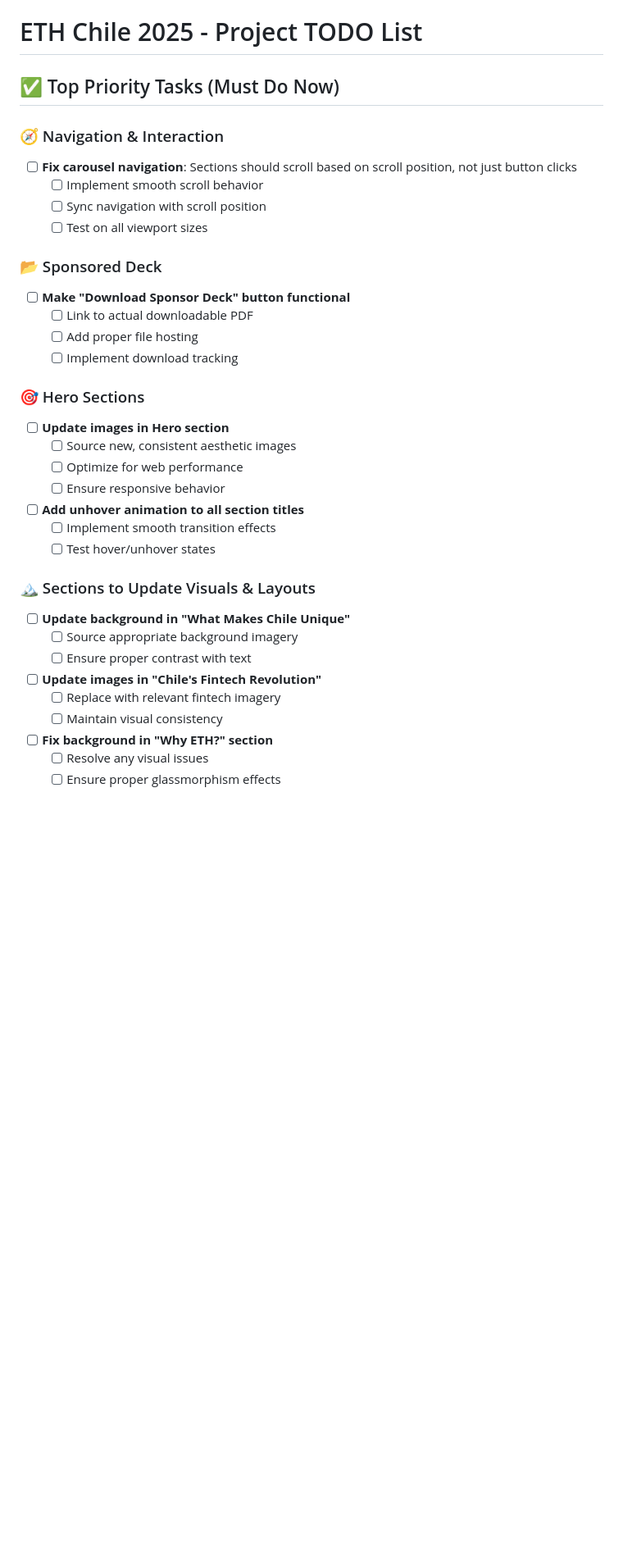
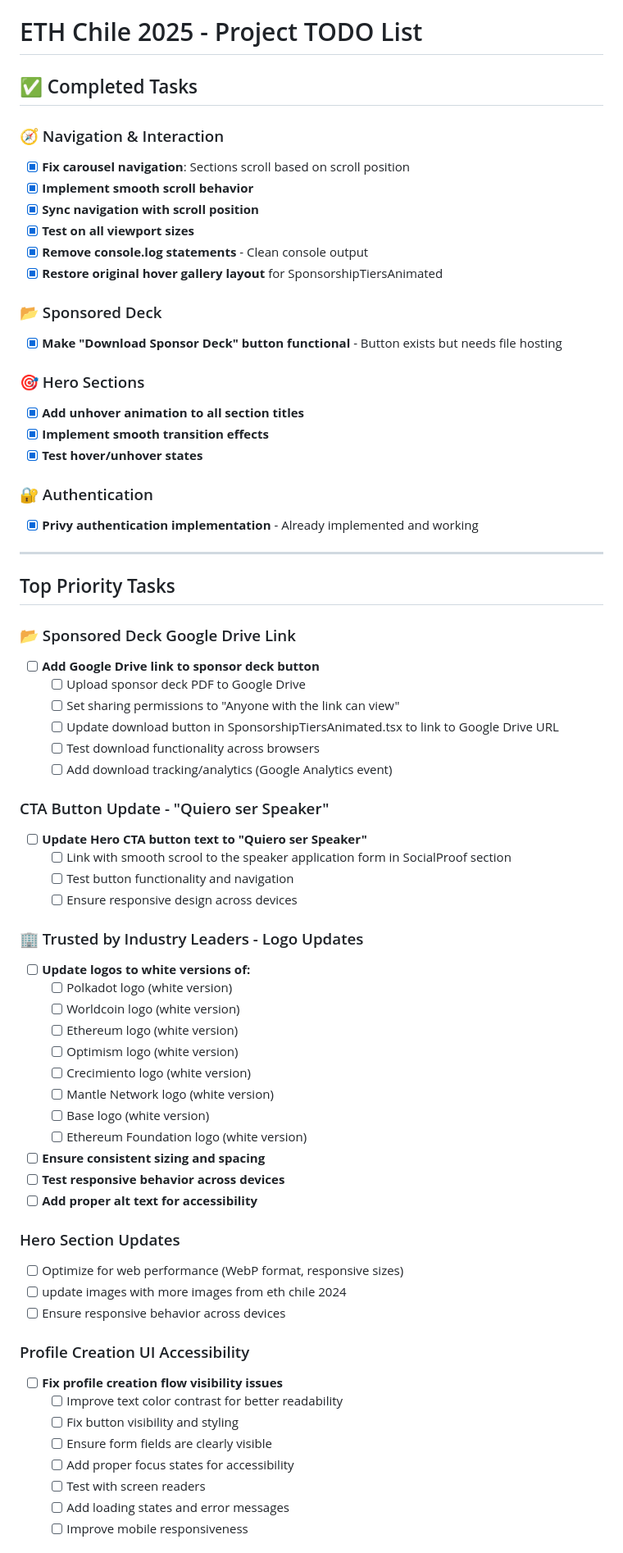
Before and after one commit to Ethereum-Chile/Eth-Chile_Landing_2025, a Markdown page: todo.md, the part around one of its changes. Shown at 82% size. GitHub-like rendering; blank space fills up the shorter version.

Commit message:
Update todo.md with completed tasks, logo updates, and Google Forms integration

```diff
--- a/todo.md
+++ b/todo.md
@@ -1,39 +1,79 @@
 # ETH Chile 2025 - Project TODO List
 
-## ✅ Top Priority Tasks (Must Do Now)
+## ✅ Completed Tasks
 
 ### 🧭 Navigation & Interaction
 
-- [ ] **Fix carousel navigation**: Sections should scroll based on scroll position, not just button clicks
-  - [ ] Implement smooth scroll behavior
-  - [ ] Sync navigation with scroll position
-  - [ ] Test on all viewport sizes
+- [x] **Fix carousel navigation**: Sections scroll based on scroll position
+- [x] **Implement smooth scroll behavior**
+- [x] **Sync navigation with scroll position**
+- [x] **Test on all viewport sizes**
+- [x] **Remove console.log statements** - Clean console output
+- [x] **Restore original hover gallery layout** for SponsorshipTiersAnimated
 
 ### 📂 Sponsored Deck
 
-- [ ] **Make "Download Sponsor Deck" button functional**
-  - [ ] Link to actual downloadable PDF
-  - [ ] Add proper file hosting
-  - [ ] Implement download tracking
+- [x] **Make "Download Sponsor Deck" button functional** - Button exists but needs file hosting
 
 ### 🎯 Hero Sections
 
-- [ ] **Update images in Hero section**
-  - [ ] Source new, consistent aesthetic images
-  - [ ] Optimize for web performance
-  - [ ] Ensure responsive behavior
-- [ ] **Add unhover animation to all section titles**
-  - [ ] Implement smooth transition effects
-  - [ ] Test hover/unhover states
+- [x] **Add unhover animation to all section titles**
+- [x] **Implement smooth transition effects**
+- [x] **Test hover/unhover states**
 
-### 🏔️ Sections to Update Visuals & Layouts
+### 🔐 Authentication
 
-- [ ] **Update background in "What Makes Chile Unique"**
-  - [ ] Source appropriate background imagery
-  - [ ] Ensure proper contrast with text
-- [ ] **Update images in "Chile's Fintech Revolution"**
-  - [ ] Replace with relevant fintech imagery
-  - [ ] Maintain visual consistency
-- [ ] **Fix background in "Why ETH?" section**
-  - [ ] Resolve any visual issues
-  - [ ] Ensure proper glassmorphism effects
+- [x] **Privy authentication implementation** - Already implemented and working
+
+---
+
+## Top Priority Tasks
+
+### 📂 Sponsored Deck Google Drive Link
+
+- [ ] **Add Google Drive link to sponsor deck button**
+  - [ ] Upload sponsor deck PDF to Google Drive
+  - [ ] Set sharing permissions to "Anyone with the link can view"
+  - [ ] Update download button in SponsorshipTiersAnimated.tsx to link to Google Drive URL
+  - [ ] Test download functionality across browsers
+  - [ ] Add download tracking/analytics (Google Analytics event)
+
+### CTA Button Update - "Quiero ser Speaker"
+
+- [ ] **Update Hero CTA button text to "Quiero ser Speaker"**
+  - [ ] Link with smooth scrool to the speaker application form in SocialProof section
+  - [ ] Test button functionality and navigation
+  - [ ] Ensure responsive design across devices
+
+### 🏢 Trusted by Industry Leaders - Logo Updates
+
+- [ ] **Update logos to white versions of:**
+  - [ ] Polkadot logo (white version)
+  - [ ] Worldcoin logo (white version)
+  - [ ] Ethereum logo (white version)
+  - [ ] Optimism logo (white version)
+  - [ ] Crecimiento logo (white version)
+  - [ ] Mantle Network logo (white version)
+  - [ ] Base logo (white version)
+  - [ ] Ethereum Foundation logo (white version)
+- [ ] **Ensure consistent sizing and spacing**
+- [ ] **Test responsive behavior across devices**
+- [ ] **Add proper alt text for accessibility**
+
+### Hero Section Updates
+
+- [ ] Optimize for web performance (WebP format, responsive sizes)
+- [ ] update images with more images from eth chile 2024
+- [ ] Ensure responsive behavior across devices
+
+### Profile Creation UI Accessibility
+
+- [ ] **Fix profile creation flow visibility issues**
+  - [ ] Improve text color contrast for better readability
+  - [ ] Fix button visibility and styling
+  - [ ] Ensure form fields are clearly visible
+  - [ ] Add proper focus states for accessibility
+  - [ ] Test with screen readers
+  - [ ] Add loading states and error messages
+  - [ ] Improve mobile responsiveness
+
```
Also changed, not shown: other parts of todo.md (+111 -54 lines).
